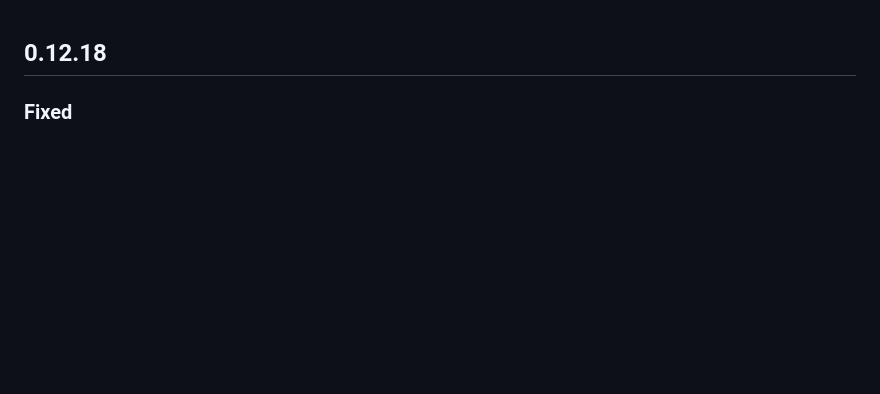
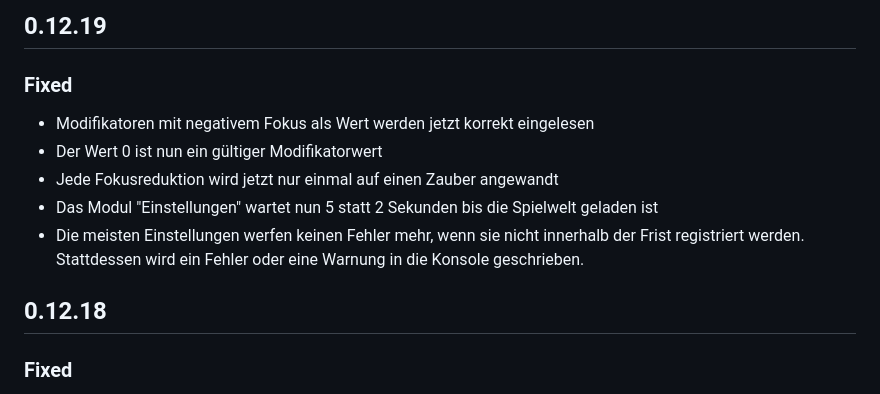
Before and after one commit to kdomke/Splittermond, a Markdown page: CHANGELOG.md, the part around the change. GitHub-like rendering; blank space fills up the shorter version.

Commit message:
chore(): update changelog
Signed-off-by: m-2squared <176928581+m-2squared@users.noreply.github.com>

```diff
--- a/CHANGELOG.md
+++ b/CHANGELOG.md
@@ -1,3 +1,10 @@
+## 0.12.19
+### Fixed
+ * Modifikatoren mit negativem Fokus als Wert werden jetzt korrekt eingelesen
+ * Der Wert 0 ist nun ein gültiger Modifikatorwert
+ * Jede Fokusreduktion wird jetzt nur einmal auf einen Zauber angewandt
+ * Das Modul "Einstellungen" wartet nun 5 statt 2 Sekunden bis die Spielwelt geladen ist
+ * Die meisten Einstellungen werfen keinen Fehler mehr, wenn sie nicht innerhalb der Frist registriert werden. Stattdessen wird ein Fehler oder eine Warnung in die Konsole geschrieben.
 ## 0.12.18
 ### Fixed
  * Fokuskostenabrechnung wird jetzt auch angezeigt, wenn Fokuskostenreduktion nicht als Option gewählt ist.
```
